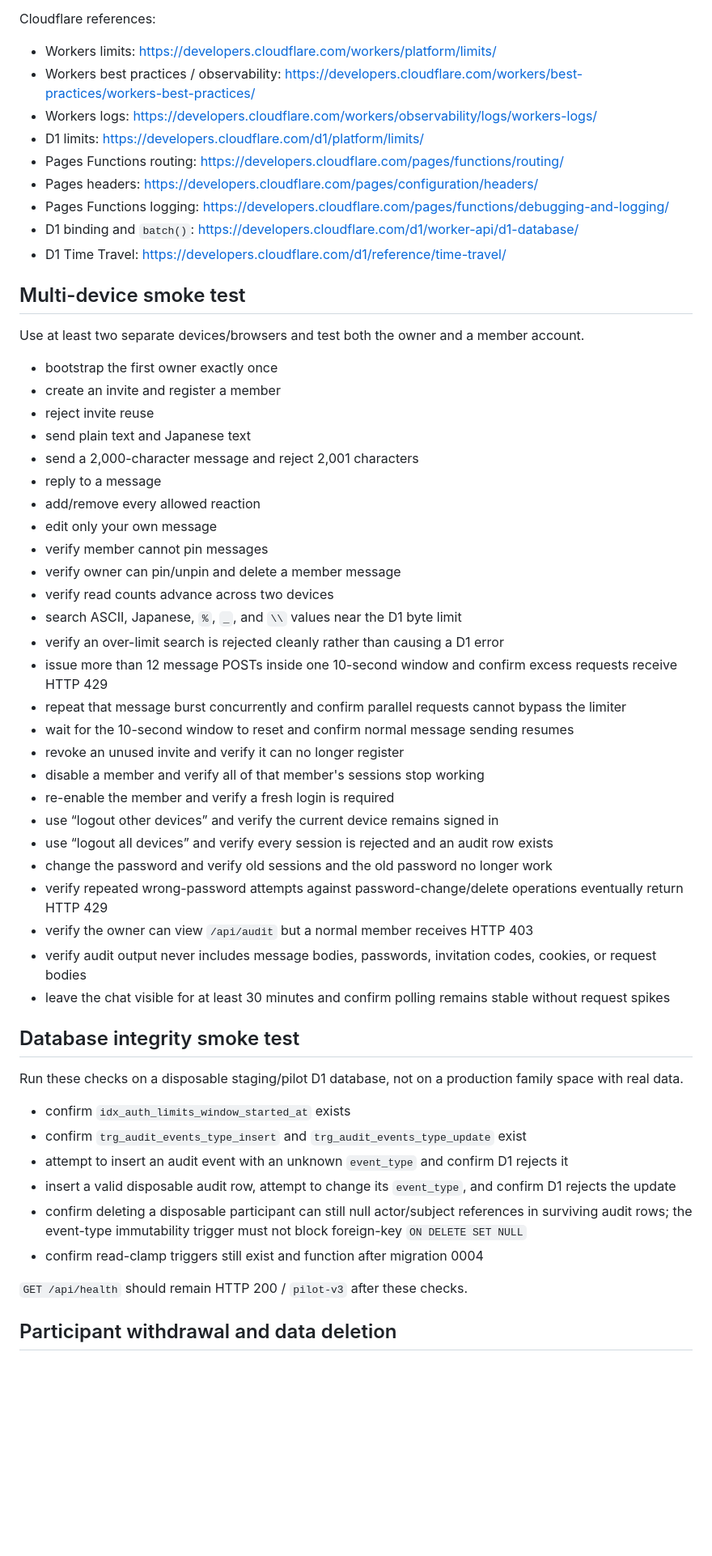
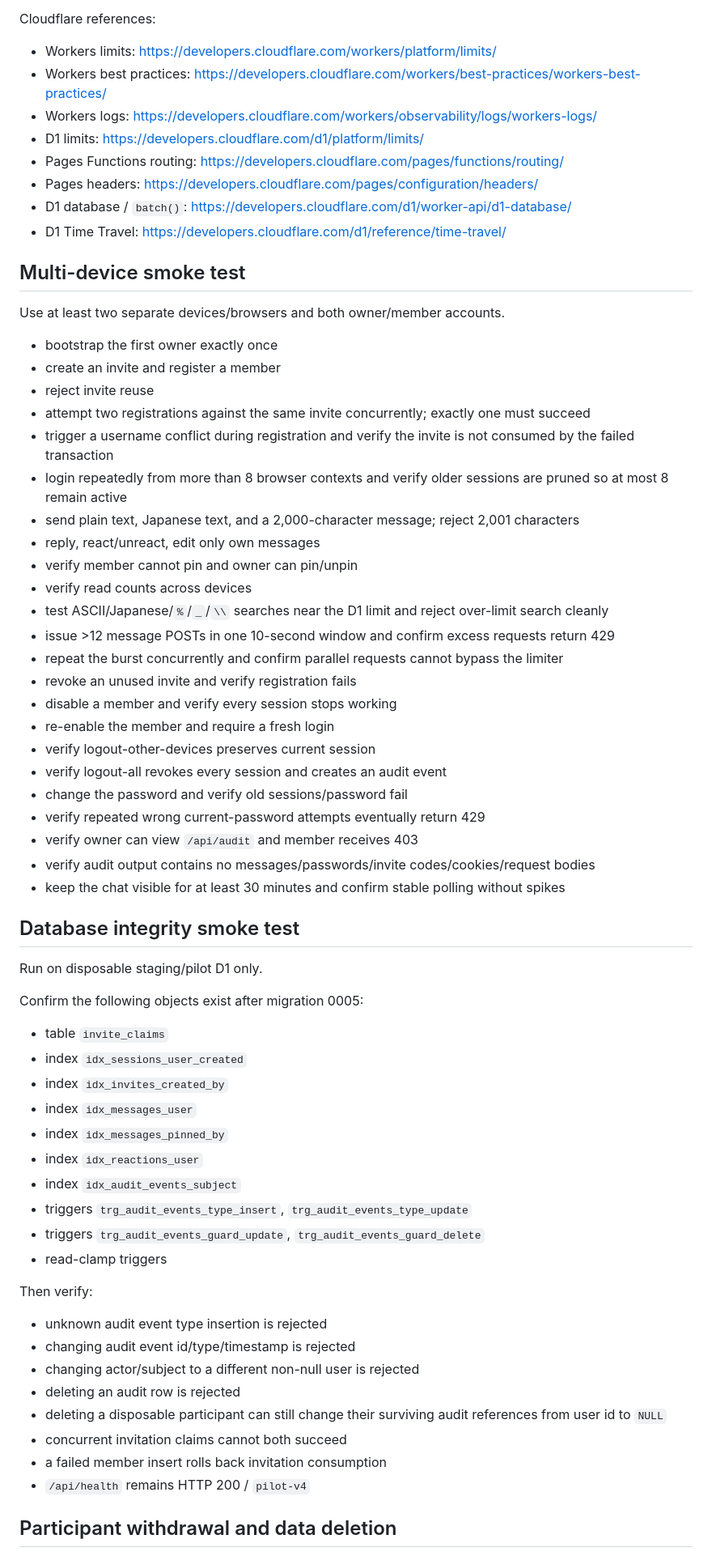
Before and after one commit to SagaK-dev/Family_S, a Markdown page: PILOT_READINESS.md, the part around one of its changes. Shown at 81% size. Drawn GitHub-style; blank space fills up the shorter version.

Commit message:
Advance pilot runbook to v4 integrity checks

```diff
--- a/PILOT_READINESS.md
+++ b/PILOT_READINESS.md
@@ -46,58 +45,69 @@ Do not invite external pilot households until every item below has been checked
 Cloudflare references:
 
 - Workers limits: https://developers.cloudflare.com/workers/platform/limits/
-- Workers best practices / observability: https://developers.cloudflare.com/workers/best-practices/workers-best-practices/
+- Workers best practices: https://developers.cloudflare.com/workers/best-practices/workers-best-practices/
 - Workers logs: https://developers.cloudflare.com/workers/observability/logs/workers-logs/
 - D1 limits: https://developers.cloudflare.com/d1/platform/limits/
 - Pages Functions routing: https://developers.cloudflare.com/pages/functions/routing/
 - Pages headers: https://developers.cloudflare.com/pages/configuration/headers/
-- Pages Functions logging: https://developers.cloudflare.com/pages/functions/debugging-and-logging/
-- D1 binding and `batch()`: https://developers.cloudflare.com/d1/worker-api/d1-database/
+- D1 database / `batch()`: https://developers.cloudflare.com/d1/worker-api/d1-database/
 - D1 Time Travel: https://developers.cloudflare.com/d1/reference/time-travel/
 
 ## Multi-device smoke test
 
-Use at least two separate devices/browsers and test both the owner and a member account.
+Use at least two separate devices/browsers and both owner/member accounts.
 
 - bootstrap the first owner exactly once
 - create an invite and register a member
 - reject invite reuse
-- send plain text and Japanese text
-- send a 2,000-character message and reject 2,001 characters
-- reply to a message
-- add/remove every allowed reaction
-- edit only your own message
-- verify member cannot pin messages
-- verify owner can pin/unpin and delete a member message
-- verify read counts advance across two devices
-- search ASCII, Japanese, `%`, `_`, and `\\` values near the D1 byte limit
-- verify an over-limit search is rejected cleanly rather than causing a D1 error
-- issue more than 12 message POSTs inside one 10-second window and confirm excess requests receive HTTP 429
-- repeat that message burst concurrently and confirm parallel requests cannot bypass the limiter
-- wait for the 10-second window to reset and confirm normal message sending resumes
-- revoke an unused invite and verify it can no longer register
-- disable a member and verify all of that member's sessions stop working
-- re-enable the member and verify a fresh login is required
-- use “logout other devices” and verify the current device remains signed in
-- use “logout all devices” and verify every session is rejected and an audit row exists
-- change the password and verify old sessions and the old password no longer work
-- verify repeated wrong-password attempts against password-change/delete operations eventually return HTTP 429
-- verify the owner can view `/api/audit` but a normal member receives HTTP 403
-- verify audit output never includes message bodies, passwords, invitation codes, cookies, or request bodies
-- leave the chat visible for at least 30 minutes and confirm polling remains stable without request spikes
+- attempt two registrations against the same invite concurrently; exactly one must succeed
+- trigger a username conflict during registration and verify the invite is not consumed by the failed transaction
+- login repeatedly from more than 8 browser contexts and verify older sessions are pruned so at most 8 remain active
+- send plain text, Japanese text, and a 2,000-character message; reject 2,001 characters
+- reply, react/unreact, edit only own messages
+- verify member cannot pin and owner can pin/unpin
+- verify read counts across devices
+- test ASCII/Japanese/`%`/`_`/`\\` searches near the D1 limit and reject over-limit search cleanly
+- issue >12 message POSTs in one 10-second window and confirm excess requests return 429
+- repeat the burst concurrently and confirm parallel requests cannot bypass the limiter
+- revoke an unused invite and verify registration fails
+- disable a member and verify every session stops working
+- re-enable the member and require a fresh login
+- verify logout-other-devices preserves current session
+- verify logout-all revokes every session and creates an audit event
+- change the password and verify old sessions/password fail
+- verify repeated wrong current-password attempts eventually return 429
+- verify owner can view `/api/audit` and member receives 403
+- verify audit output contains no messages/passwords/invite codes/cookies/request bodies
+- keep the chat visible for at least 30 minutes and confirm stable polling without spikes
 
 ## Database integrity smoke test
 
-Run these checks on a disposable staging/pilot D1 database, not on a production family space with real data.
+Run on disposable staging/pilot D1 only.
 
-- confirm `idx_auth_limits_window_started_at` exists
-- confirm `trg_audit_events_type_insert` and `trg_audit_events_type_update` exist
-- attempt to insert an audit event with an unknown `event_type` and confirm D1 rejects it
-- insert a valid disposable audit row, attempt to change its `event_type`, and confirm D1 rejects the update
-- confirm deleting a disposable participant can still null actor/subject references in surviving audit rows; the event-type immutability trigger must not block foreign-key `ON DELETE SET NULL`
-- confirm read-clamp triggers still exist and function after migration 0004
+Confirm the following objects exist after migration 0005:
 
-`GET /api/health` should remain HTTP 200 / `pilot-v3` after these checks.
+- table `invite_claims`
+- index `idx_sessions_user_created`
+- index `idx_invites_created_by`
+- index `idx_messages_user`
+- index `idx_messages_pinned_by`
+- index `idx_reactions_user`
+- index `idx_audit_events_subject`
+- triggers `trg_audit_events_type_insert`, `trg_audit_events_type_update`
+- triggers `trg_audit_events_guard_update`, `trg_audit_events_guard_delete`
+- read-clamp triggers
+
+Then verify:
+
+- unknown audit event type insertion is rejected
+- changing audit event id/type/timestamp is rejected
+- changing actor/subject to a different non-null user is rejected
+- deleting an audit row is rejected
+- deleting a disposable participant can still change their surviving audit references from user id to `NULL`
+- concurrent invitation claims cannot both succeed
+- a failed member insert rolls back invitation consumption
+- `/api/health` remains HTTP 200 / `pilot-v4`
 
 ## Participant withdrawal and data deletion
 
```
Also changed, not shown: other parts of PILOT_READINESS.md (+51 -63 lines).
